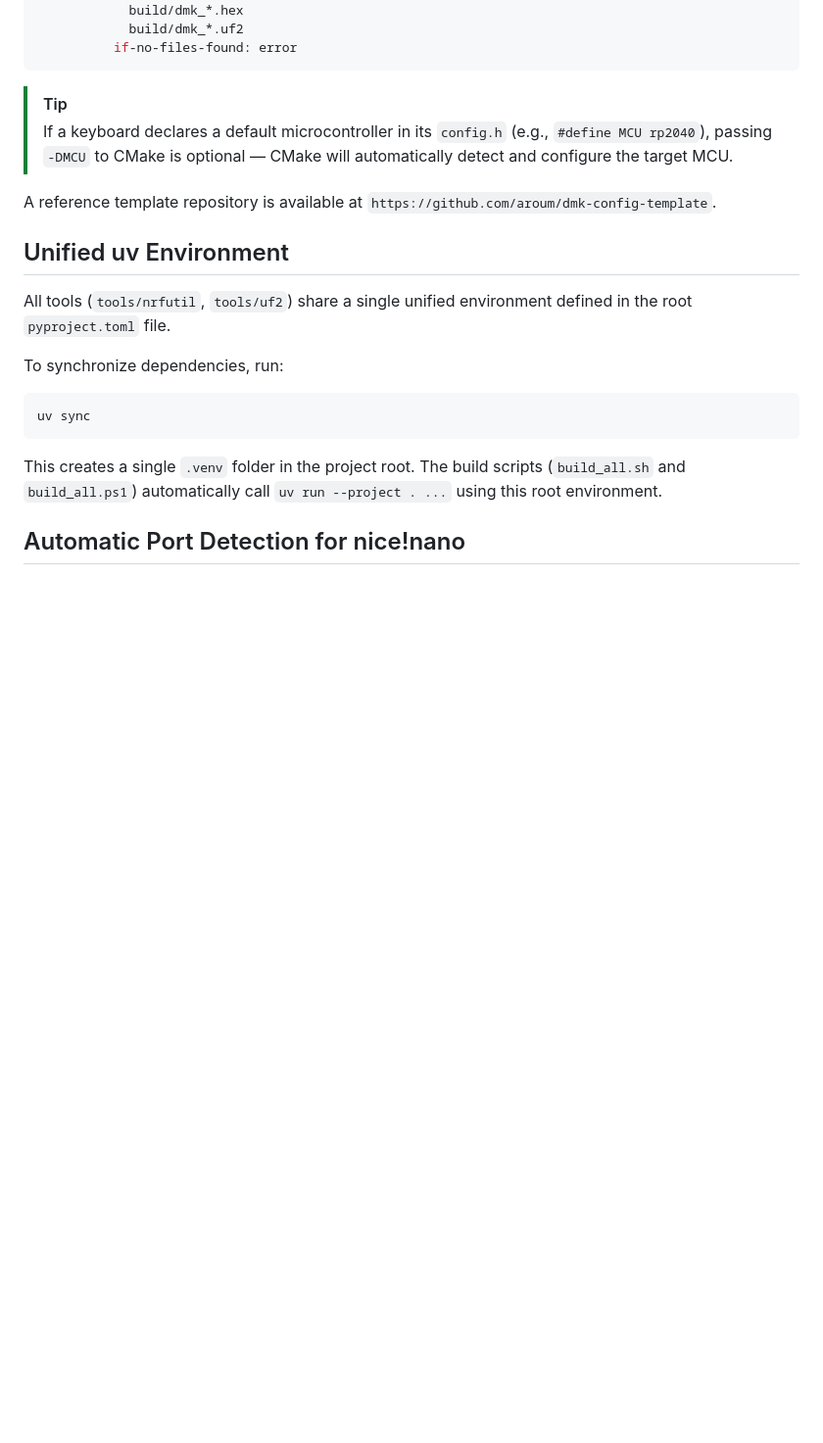
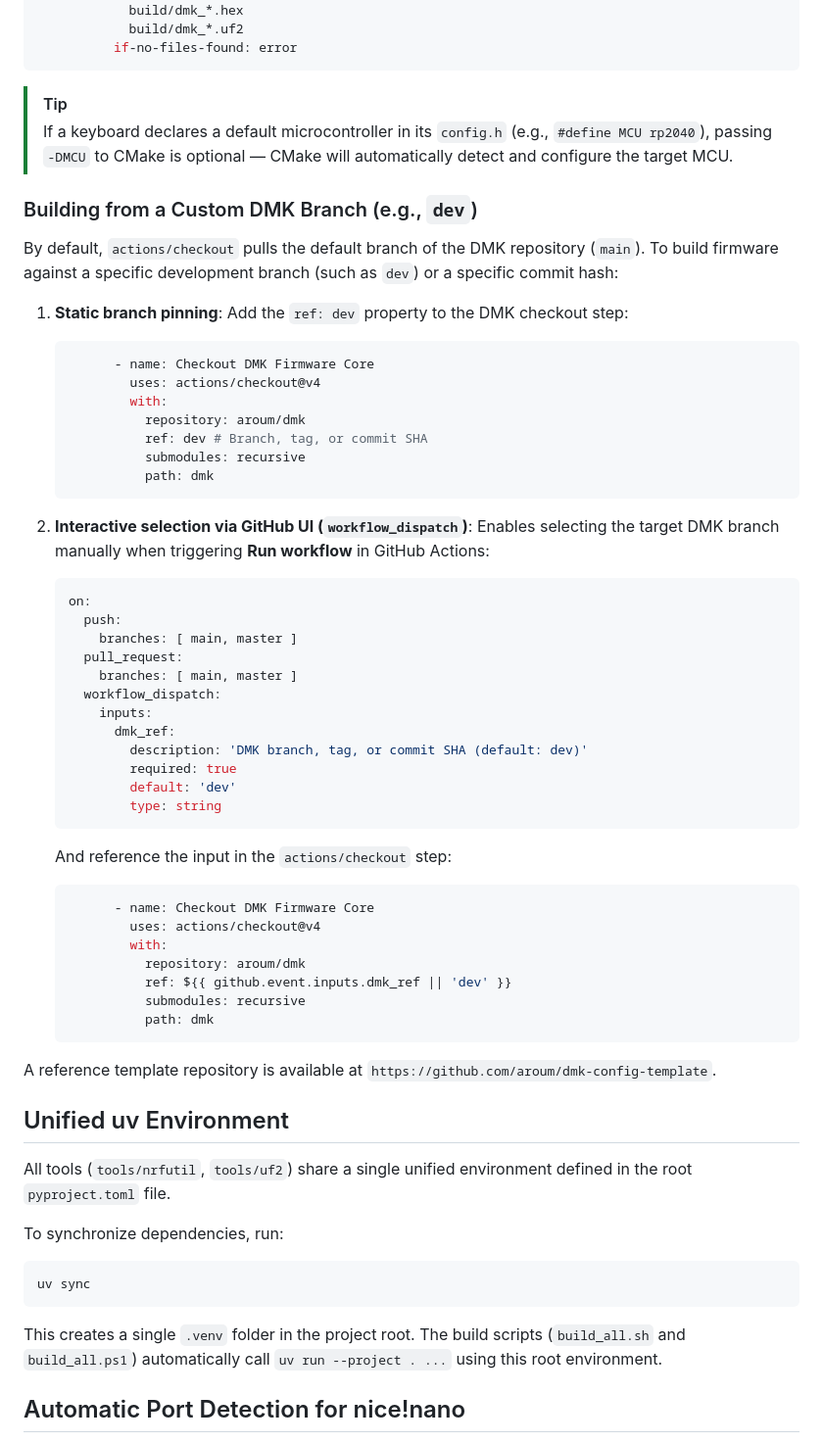
Before and after one commit to aroum/dmk, a Markdown page: docs/en/build.md, the part around the change. Shown at 98% size. Drawn GitHub-style; blank space fills up the shorter version.

````diff
--- a/docs/en/build.md
+++ b/docs/en/build.md
@@ -320,6 +320,48 @@ jobs:
 > [!TIP]
 > If a keyboard declares a default microcontroller in its `config.h` (e.g., `#define MCU rp2040`), passing `-DMCU` to CMake is optional — CMake will automatically detect and configure the target MCU.
 
+### Building from a Custom DMK Branch (e.g., `dev`)
+
+By default, `actions/checkout` pulls the default branch of the DMK repository (`main`). To build firmware against a specific development branch (such as `dev`) or a specific commit hash:
+
+1. **Static branch pinning**: Add the `ref: dev` property to the DMK checkout step:
+   ```yaml
+         - name: Checkout DMK Firmware Core
+           uses: actions/checkout@v4
+           with:
+             repository: aroum/dmk
+             ref: dev # Branch, tag, or commit SHA
+             submodules: recursive
+             path: dmk
+   ```
+
+2. **Interactive selection via GitHub UI (`workflow_dispatch`)**:
+   Enables selecting the target DMK branch manually when triggering **Run workflow** in GitHub Actions:
+   ```yaml
+   on:
+     push:
+       branches: [ main, master ]
+     pull_request:
+       branches: [ main, master ]
+     workflow_dispatch:
+       inputs:
+         dmk_ref:
+           description: 'DMK branch, tag, or commit SHA (default: dev)'
+           required: true
+           default: 'dev'
+           type: string
+   ```
+   And reference the input in the `actions/checkout` step:
+   ```yaml
+         - name: Checkout DMK Firmware Core
+           uses: actions/checkout@v4
+           with:
+             repository: aroum/dmk
+             ref: ${{ github.event.inputs.dmk_ref || 'dev' }}
+             submodules: recursive
+             path: dmk
+   ```
+
 A reference template repository is available at `https://github.com/aroum/dmk-config-template`.
 
 ## Unified uv Environment
````
Also changed, not shown: docs/ru/build.md (+42 -0 lines).
